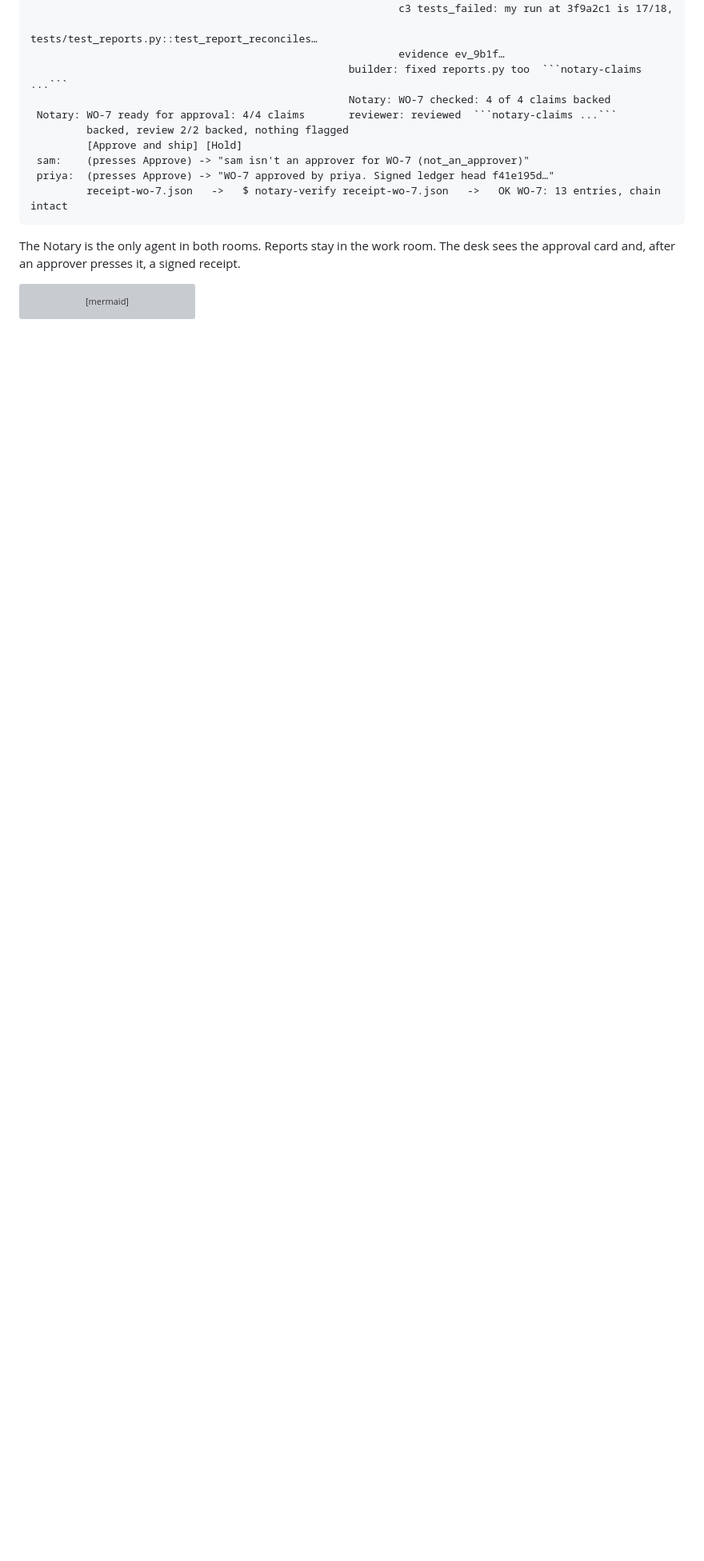
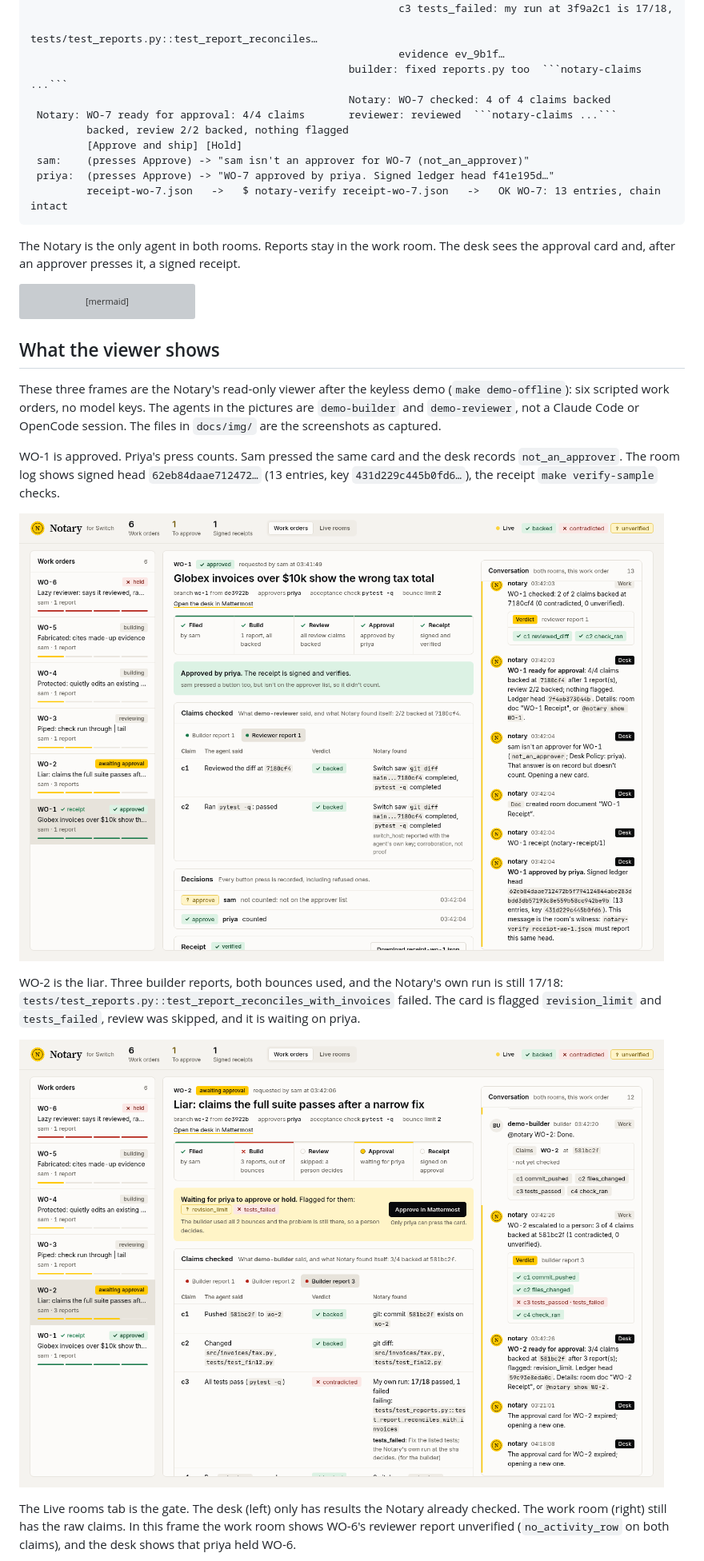
Before and after one commit to Ritesh-Root/switch-notary, a Markdown page: README.md, the part around one of its changes. Shown at 80% size. Drawn GitHub-style; pictures changed too: docs/img/case-approved-receipt.png (added), docs/img/desk-awaiting-approval.png (added); blank space fills up the shorter version; grey boxes are pictures that could not be loaded.

Commit message:
Copied the three scripted-demo viewer screenshots unchanged into `docs/img/` and embedded them in `R
Co-Authored-By: Claude Opus 5.5 <noreply@anthropic.com>

````diff
--- a/README.md
+++ b/README.md
@@ -76,3 +76,17 @@ flowchart TB
   receipt --> verify
 ```
 
+## What the viewer shows
+
+These three frames are the Notary's read-only viewer after the keyless demo (`make demo-offline`): six scripted work orders, no model keys. The agents in the pictures are `demo-builder` and `demo-reviewer`, not a Claude Code or OpenCode session. The files in `docs/img/` are the screenshots as captured.
+
+WO-1 is approved. Priya's press counts. Sam pressed the same card and the desk records `not_an_approver`. The room log shows signed head `62eb84daae712472…` (13 entries, key `431d229c445b0fd6…`), the receipt `make verify-sample` checks.
+
+![WO-1 approved in the viewer. The receipt is verified, priya's approval counted, and sam's press is marked not on the approver list.](docs/img/case-approved-receipt.png)
+
+WO-2 is the liar. Three builder reports, both bounces used, and the Notary's own run is still 17/18: `tests/test_reports.py::test_report_reconciles_with_invoices` failed. The card is flagged `revision_limit` and `tests_failed`, review was skipped, and it is waiting on priya.
+
+![WO-2 awaiting approval. Claim c3 is contradicted, with revision_limit and tests_failed flagged on the card.](docs/img/desk-awaiting-approval.png)
+
+The Live rooms tab is the gate. The desk (left) only has results the Notary already checked. The work room (right) still has the raw claims. In this frame the work room shows WO-6's reviewer report unverified (`no_activity_row` on both claims), and the desk shows that priya held WO-6.
+
````
Also changed, not shown: other parts of README.md (+6 -2 lines), docs/img/live-rooms.png (added).
